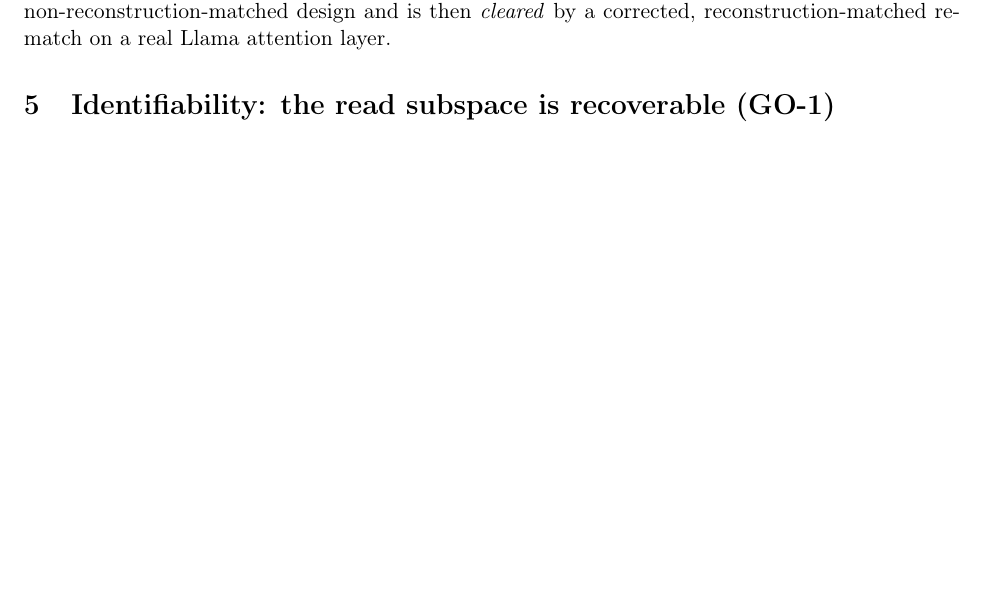
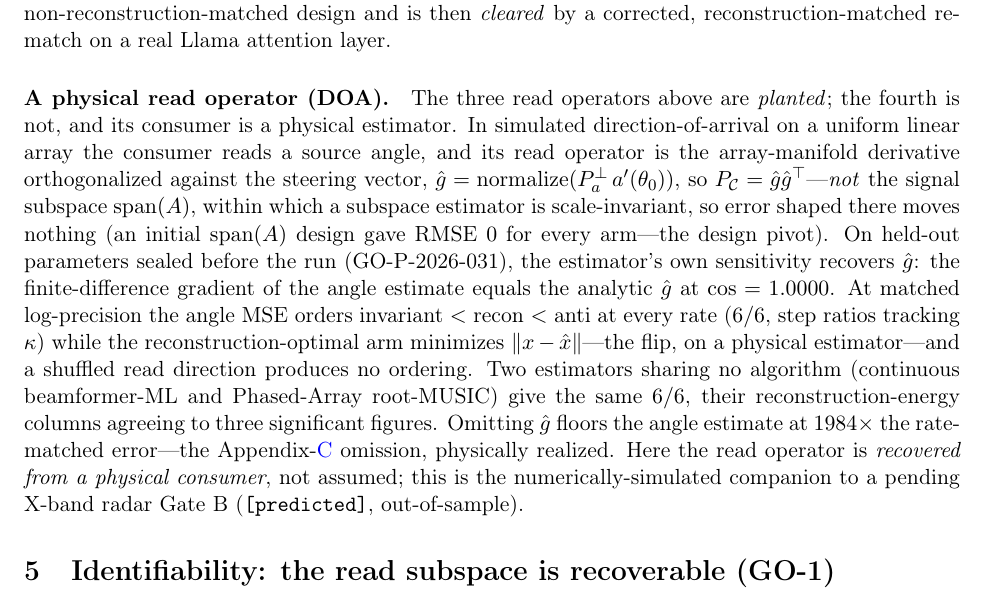
Before and after one commit to ahb-sjsu/geometric-observation, a LaTeX paper (paper/observation-theory.tex): part of page 6 of 22, cut so that both start at the same text, the shorter picture padded with empty space. Compiled offline with pdfLaTeX.

Commit message:
book: add DOA physical Gate-B instance to GO-2 out-of-sample (GO-P-2026-031)
A fourth read operator, physical and recovered (not planted): the array-manifold
derivative ghat = P_a^perp a'(theta0) for a direction-of-arrival consumer. Flip 6/6
under two estimators sharing no algorithm (beamformer-ML, Phased-Array root-MUSIC),
read operator recovered from the estimator's own sensitivity (cos 1.0000), omission
of ghat floors the angle estimate at 1984x. Simulated companion to the pending
X-band radar Gate B.

Co-Authored-By: Claude Opus 4.8 <noreply@anthropic.com>

```diff
--- a/paper/observation-theory.tex
+++ b/paper/observation-theory.tex
@@ -366,6 +366,27 @@ $H=I$ positive control being the clean confirmation); the trained-model hardenin
 (\S\ref{sec:discussion}), attempted prospectively, initially missed on a
 non-reconstruction-matched design and is then \emph{cleared} by a corrected,
 reconstruction-matched rematch on a real Llama attention layer.
+
+\paragraph{A physical read operator (DOA).} The three read operators above are
+\emph{planted}; the fourth is not, and its consumer is a physical estimator. In simulated
+direction-of-arrival on a uniform linear array the consumer reads a source angle, and its
+read operator is the array-manifold derivative orthogonalized against the steering vector,
+$\hat g=\mathrm{normalize}(P_a^\perp\,a'(\theta_0))$, so $\PC=\hat g\hat g^\top$---\emph{not}
+the signal subspace $\operatorname{span}(A)$, within which a subspace estimator is
+scale-invariant, so error shaped there moves nothing (an initial $\operatorname{span}(A)$
+design gave RMSE $0$ for every arm---the design pivot). On held-out parameters sealed before
+the run (GO-P-2026-031), the estimator's own sensitivity recovers $\hat g$: the
+finite-difference gradient of the angle estimate equals the analytic $\hat g$ at
+$\cos=1.0000$. At matched log-precision the angle MSE orders invariant $<$ recon $<$ anti at
+every rate ($6/6$, step ratios tracking $\kappa$) while the reconstruction-optimal arm
+minimizes $\|x-\hat x\|$---the flip, on a physical estimator---and a shuffled read direction
+produces no ordering. Two estimators sharing no algorithm (continuous beamformer-ML and
+Phased-Array root-MUSIC) give the same $6/6$, their reconstruction-energy columns agreeing to
+three significant figures. Omitting $\hat g$ floors the angle estimate at $1984\times$ the
+rate-matched error---the Appendix-\ref{app:mismatch} omission, physically realized. Here the
+read operator is \emph{recovered from a physical consumer}, not assumed; this is the
+numerically-simulated companion to a pending X-band radar Gate~B (\texttt{[predicted]},
+out-of-sample).
 
 \section{Identifiability: the read subspace is recoverable (GO-1)}\label{sec:id}
 
```
